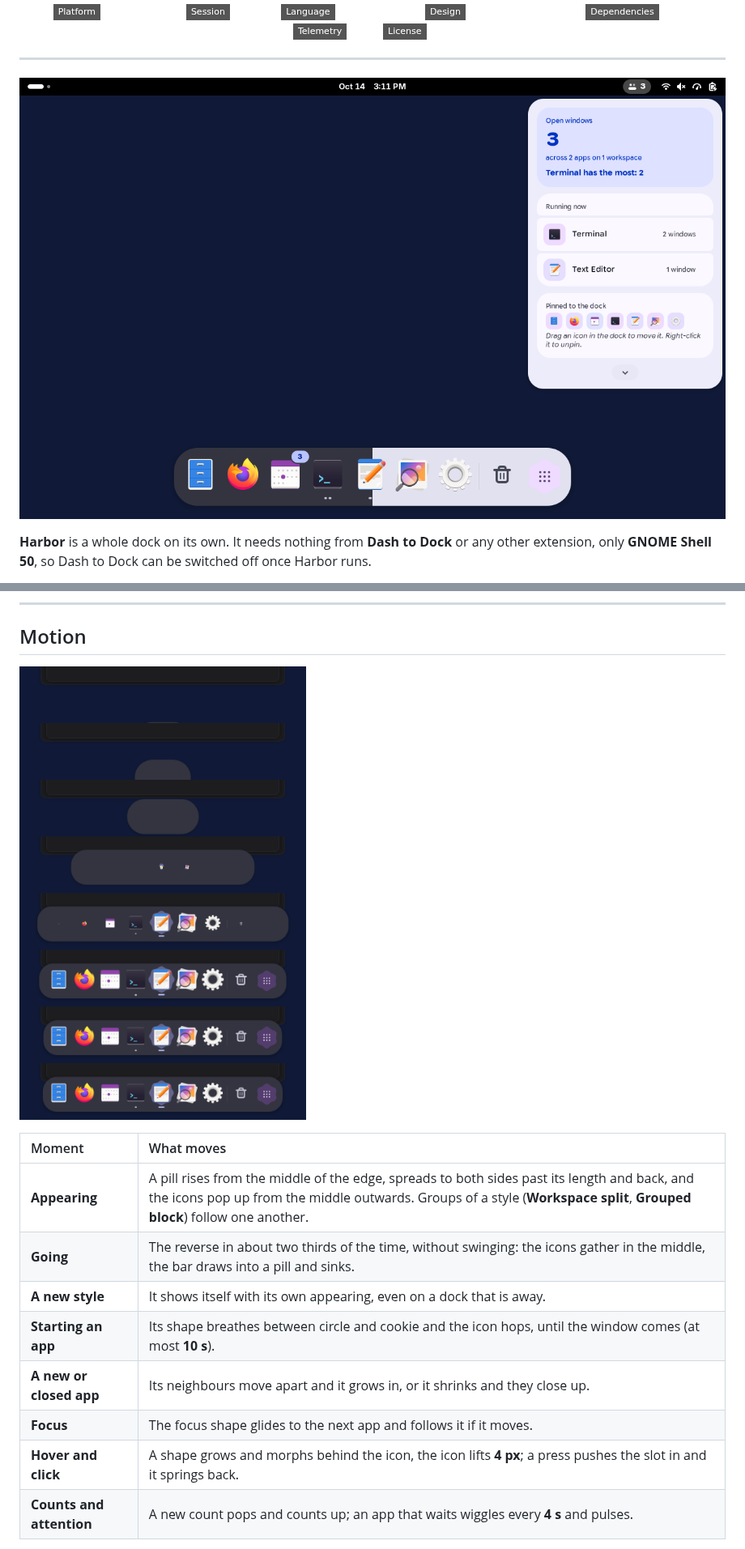
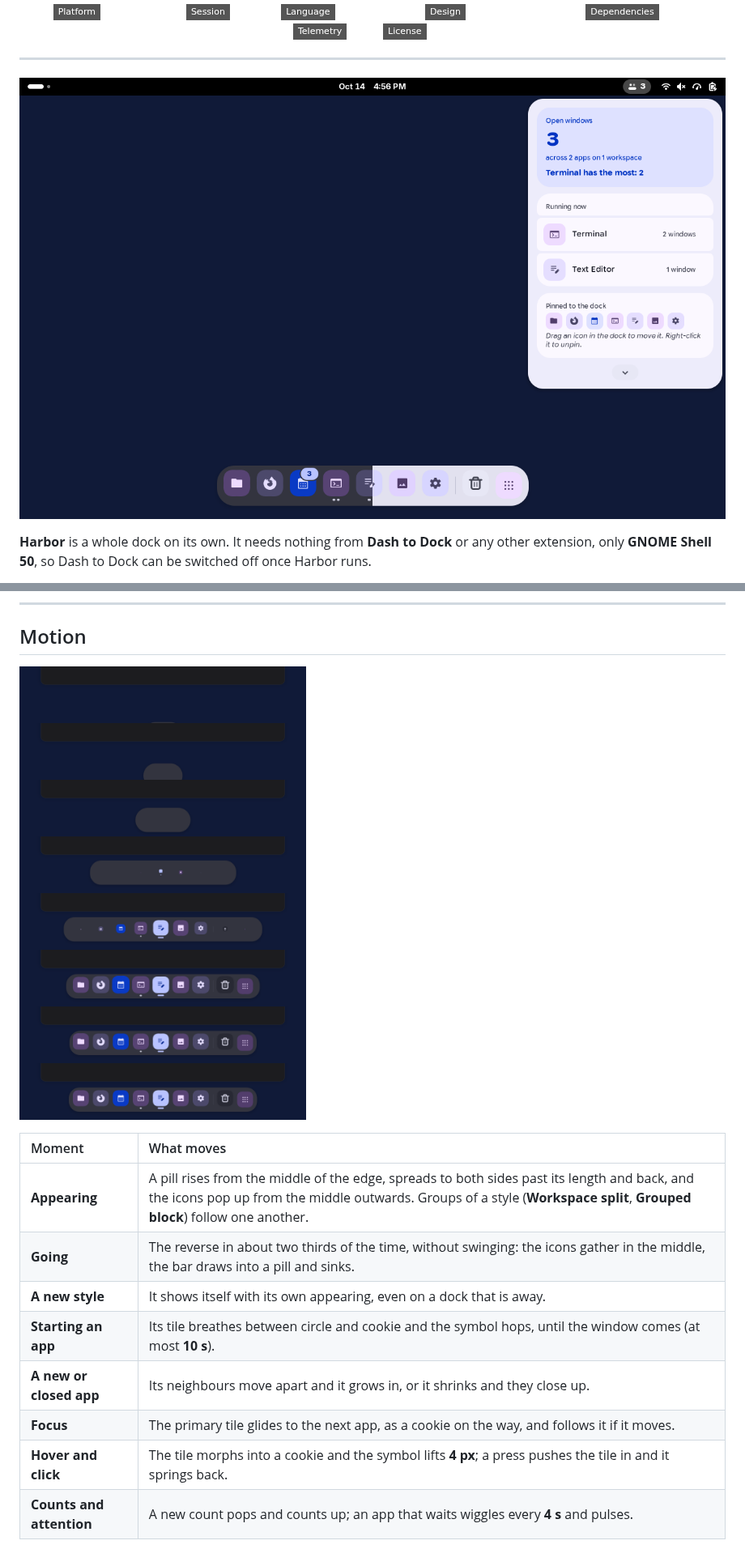
Before and after one commit to tomsliikee/harbor, a Markdown page: README.md, 2 parts joined by grey strips. Shown at 81% size. Rendered like a GitHub page; pictures changed too: readmestuff/hero.png, readmestuff/motion.png; badges without logos.

```diff
--- a/README.md
+++ b/README.md
@@ -123,10 +141,10 @@ journalctl -f -o cat /usr/bin/gnome-shell | grep Harbor
 | **Appearing** | A pill rises from the middle of the edge, spreads to both sides past its length and back, and the icons pop up from the middle outwards. Groups of a style (**Workspace split**, **Grouped block**) follow one another. |
 | **Going** | The reverse in about two thirds of the time, without swinging: the icons gather in the middle, the bar draws into a pill and sinks. |
 | **A new style** | It shows itself with its own appearing, even on a dock that is away. |
-| **Starting an app** | Its shape breathes between circle and cookie and the icon hops, until the window comes (at most **10 s**). |
+| **Starting an app** | Its tile breathes between circle and cookie and the symbol hops, until the window comes (at most **10 s**). |
 | **A new or closed app** | Its neighbours move apart and it grows in, or it shrinks and they close up. |
-| **Focus** | The focus shape glides to the next app and follows it if it moves. |
-| **Hover and click** | A shape grows and morphs behind the icon, the icon lifts **4 px**; a press pushes the slot in and it springs back. |
+| **Focus** | The primary tile glides to the next app, as a cookie on the way, and follows it if it moves. |
+| **Hover and click** | The tile morphs into a cookie and the symbol lifts **4 px**; a press pushes the tile in and it springs back. |
 | **Counts and attention** | A new count pops and counts up; an app that waits wiggles every **4 s** and pulses. |
 
 The springs are Material 3 Expressive's, as in **Ledge**. GNOME's own **Animations** switch turns all of it off.
```
Also changed, not shown: other parts of README.md (+34 -10 lines), readmestuff/menu.png, readmestuff/picker.png (added), readmestuff/status.png, readmestuff/styles.png.
